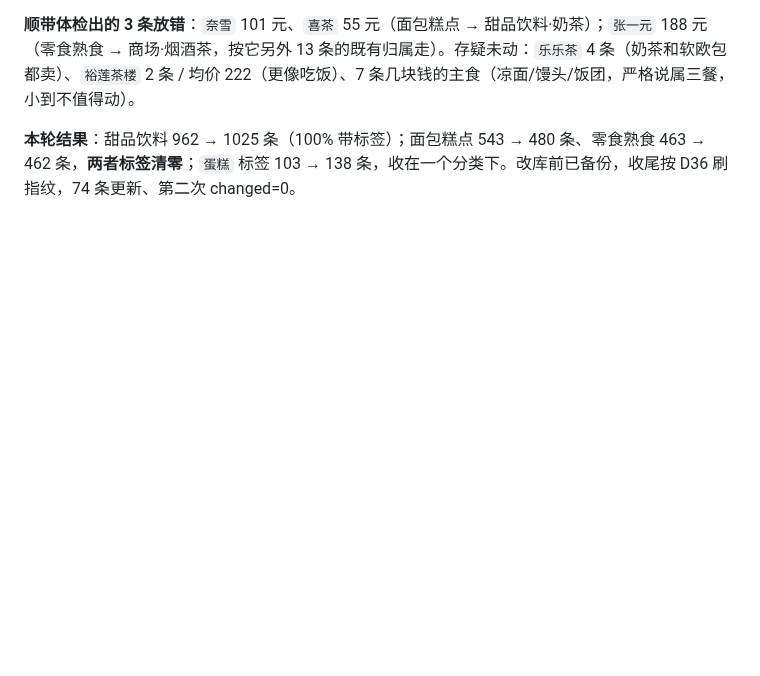
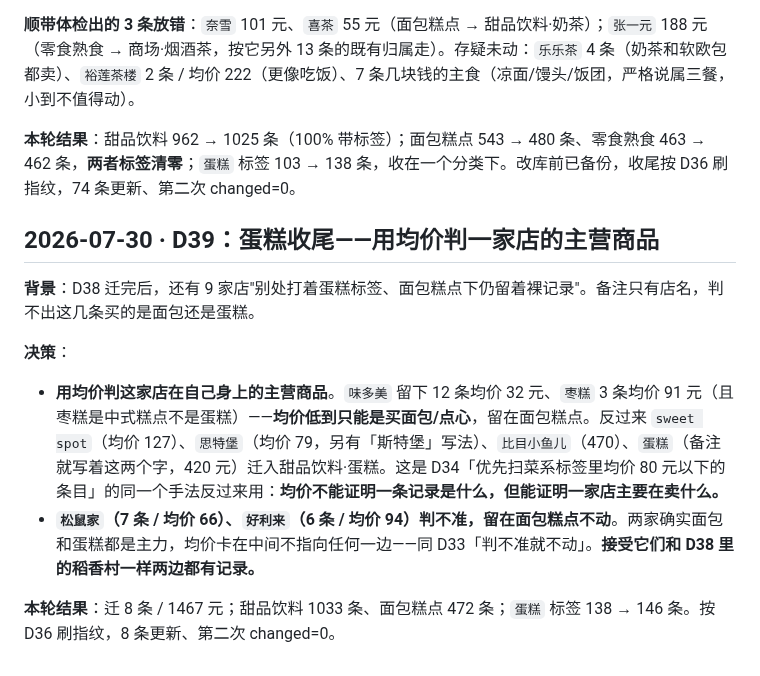
Before and after one commit to neilgris/travel, a Markdown page: DECISIONS.md, the part around the change. GitHub-like rendering; blank space fills up the shorter version.

Commit message:
chore: 蛋糕收尾——再迁 8 笔，用均价判店铺主营商品
D38 之后还有 9 家店"别处打着蛋糕标签、面包糕点下仍留裸记录"。
按均价判这家店主要在卖什么：

- 迁入甜品饮料·蛋糕：比目小鱼儿 470、蛋糕 420、sweet spot 3 笔、
  思特堡 2 笔、布歌东京 38，共 8 笔 / 1467 元
- 留在面包糕点：味多美（均价 32，是买面包）、枣糕（中式糕点）
- 松鼠家 / 好利来 均价卡中间判不准，按 D33 不动

甜品饮料 1033 笔、面包糕点 472 笔；蛋糕标签 138 → 146 笔。
按 D36 刷指纹：8 条更新，第二次 changed=0。

Co-Authored-By: Claude Opus 5 <noreply@anthropic.com>

```diff
--- a/DECISIONS.md
+++ b/DECISIONS.md
@@ -532,3 +532,14 @@
 **顺带体检出的 3 条放错**：`奈雪` 101 元、`喜茶` 55 元（面包糕点 → 甜品饮料·奶茶）；`张一元` 188 元（零食熟食 → 商场·烟酒茶，按它另外 13 条的既有归属走）。存疑未动：`乐乐茶` 4 条（奶茶和软欧包都卖）、`裕莲茶楼` 2 条 / 均价 222（更像吃饭）、7 条几块钱的主食（凉面/馒头/饭团，严格说属三餐，小到不值得动）。
 
 **本轮结果**：甜品饮料 962 → 1025 条（100% 带标签）；面包糕点 543 → 480 条、零食熟食 463 → 462 条，**两者标签清零**；`蛋糕` 标签 103 → 138 条，收在一个分类下。改库前已备份，收尾按 D36 刷指纹，74 条更新、第二次 changed=0。
+
+## 2026-07-30 · D39：蛋糕收尾——用均价判一家店的主营商品
+
+**背景**：D38 迁完后，还有 9 家店"别处打着蛋糕标签、面包糕点下仍留着裸记录"。备注只有店名，判不出这几条买的是面包还是蛋糕。
+
+**决策**：
+
+- **用均价判这家店在自己身上的主营商品**。`味多美` 留下 12 条均价 32 元、`枣糕` 3 条均价 91 元（且枣糕是中式糕点不是蛋糕）——**均价低到只能是买面包/点心**，留在面包糕点。反过来 `sweet spot`（均价 127）、`思特堡`（均价 79，另有「斯特堡」写法）、`比目小鱼儿`（470）、`蛋糕`（备注就写着这两个字，420 元）迁入甜品饮料·蛋糕。这是 D34「优先扫菜系标签里均价 80 元以下的条目」的同一个手法反过来用：**均价不能证明一条记录是什么，但能证明一家店主要在卖什么。**
+- **`松鼠家`（7 条 / 均价 66）、`好利来`（6 条 / 均价 94）判不准，留在面包糕点不动**。两家确实面包和蛋糕都是主力，均价卡在中间不指向任何一边——同 D33「判不准就不动」。**接受它们和 D38 里的稻香村一样两边都有记录。**
+
+**本轮结果**：迁 8 条 / 1467 元；甜品饮料 1033 条、面包糕点 472 条；`蛋糕` 标签 138 → 146 条。按 D36 刷指纹，8 条更新、第二次 changed=0。
```
